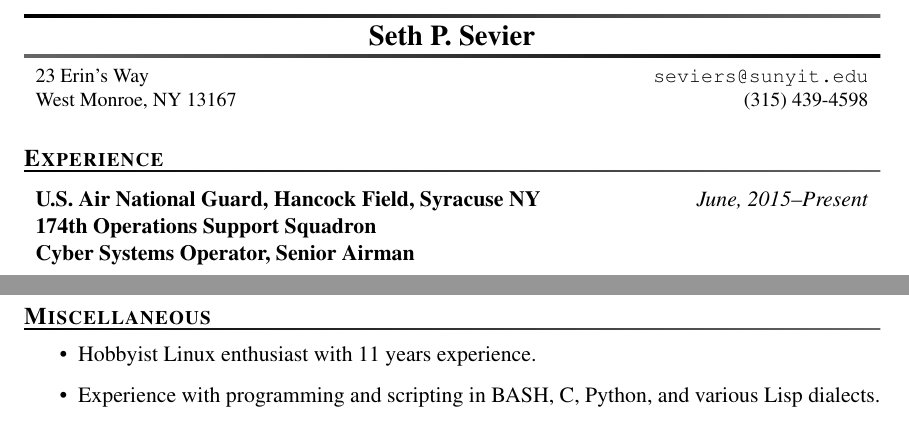
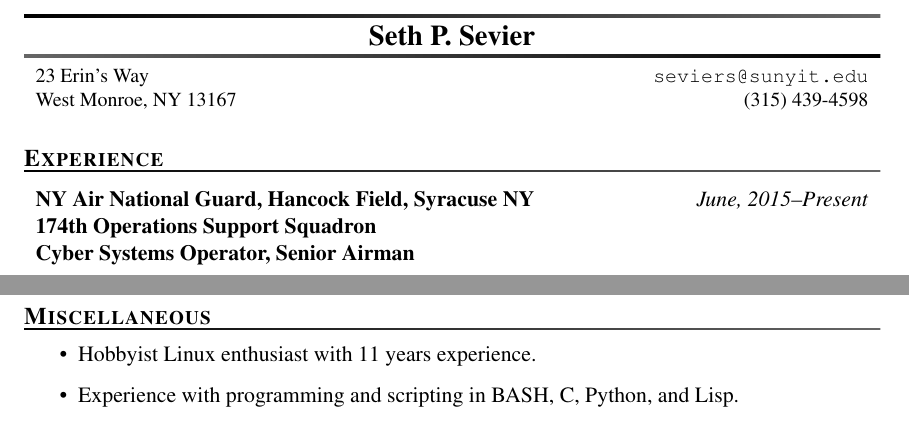
Before and after one commit to Seth0110/Resume, a LaTeX CV (r.tex): two parts of the page, joined at a grey line, cut so that both start at the same text. Compiled offline with pdfLaTeX.

Commit message:
Quick fix...

```diff
--- a/r.tex
+++ b/r.tex
@@ -13,7 +13,7 @@
 
 \section{Experience}
 
-\bigaffiliation[Cyber Systems Operator, Senior Airman]{U.S. Air National Guard, Hancock Field, Syracuse NY}{June, 2015--Present}{174th Operations Support Squadron}
+\bigaffiliation[Cyber Systems Operator, Senior Airman]{NY Air National Guard, Hancock Field, Syracuse NY}{June, 2015--Present}{174th Operations Support Squadron}
 \begin{itemize}
 \item Provide core Information Technology services to customers by configuring, installing, managing operating systems, and server applications.  Additionally managing system accounts, implementing security updates, performing vulnerability patching, and supporting warfare operations within strictly controled security parameters.
 \item Discovered and responded to a server room emergency cooling failure preventing mission outage.
@@ -49,7 +49,7 @@
 \section{Miscellaneous}
 \begin{itemize}
 \item Hobbyist Linux enthusiast with 11 years experience.
-\item Experience with programming and scripting in BASH, C, Python, and various Lisp dialects.
+\item Experience with programming and scripting in BASH, C, Python, and Lisp.
 \end{itemize}
 
 \end{document}
```
Also changed, not shown: r.pdf.
